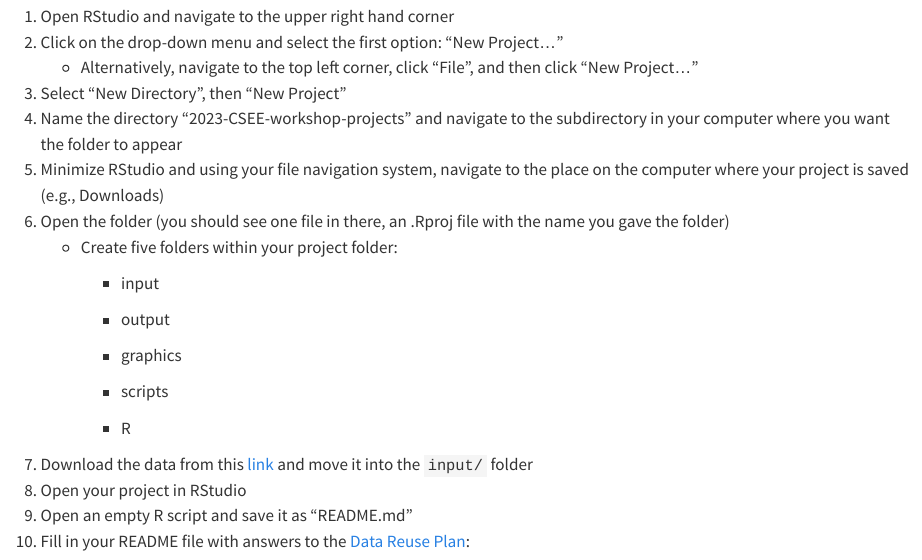
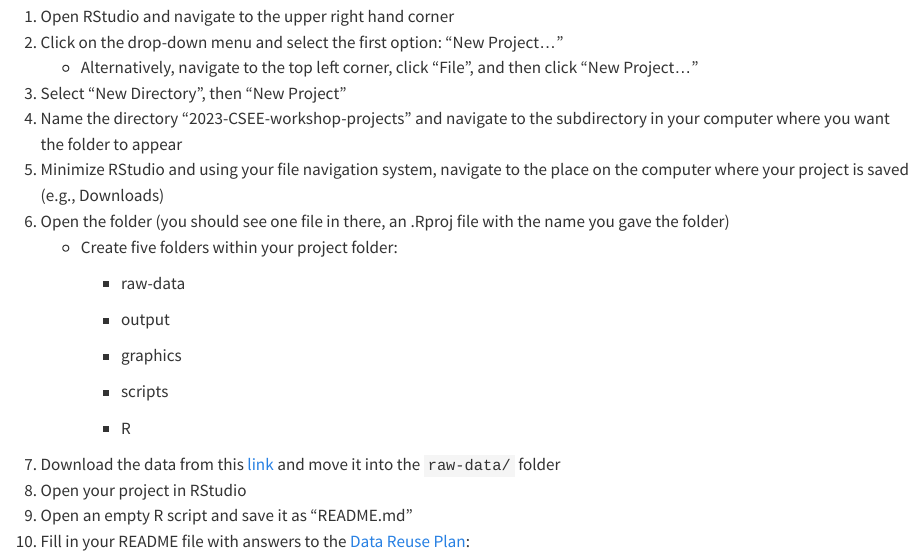
Before and after one commit to robitalec/2023-CSEE-reproducible-workflows-workshop, a Quarto document (exercises/projects.qmd): the page in a window 1100 px wide, from 180 px down. Rendered offline with R 4.5, knitr and Pandoc in place of Quarto, with nearby package versions.

Commit message:
raw-data not input

```diff
--- a/exercises/projects.qmd
+++ b/exercises/projects.qmd
@@ -13,7 +13,7 @@
 6.  Open the folder (you should see one file in there, an .Rproj file with the name you gave the folder)
     -   Create five folders within your project folder:
 
-        -   input
+        -   raw-data
 
         -   output
 
@@ -22,7 +22,7 @@
         -   scripts
 
         -   R
-7.  Download the data from this [link](https://portal.edirepository.org/nis/dataviewer?packageid=knb-lter-pal.34.7&entityid=0fccb4e99aaa0c0cc85c23284288ec81) and move it into the `input/` folder
+7.  Download the data from this [link](https://portal.edirepository.org/nis/dataviewer?packageid=knb-lter-pal.34.7&entityid=0fccb4e99aaa0c0cc85c23284288ec81) and move it into the `raw-data/` folder
 8.  Open your project in RStudio
 9.  Open an empty R script and save it as "README.md"
 10. Fill in your README file with answers to the [Data Reuse Plan](https://github.com/mozillascience/working-open-workshop/blob/gh-pages/handouts/data_reuse_plan_template.md):
```
